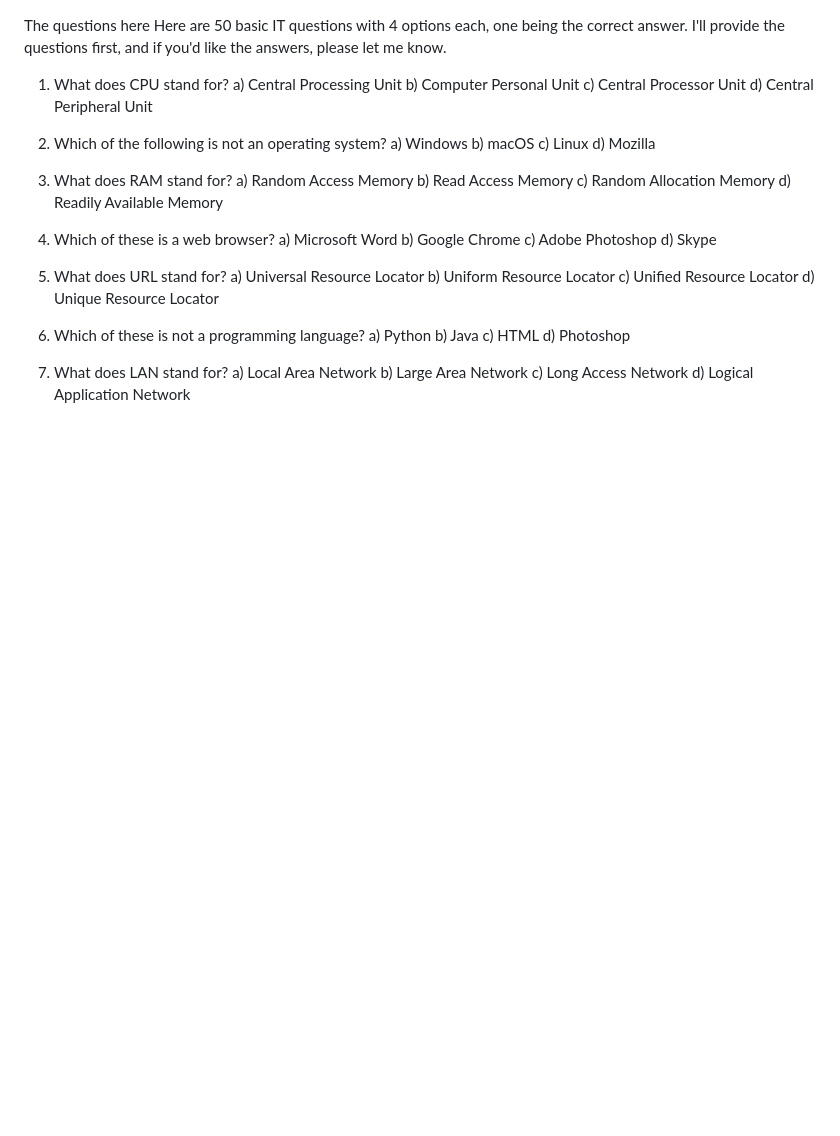
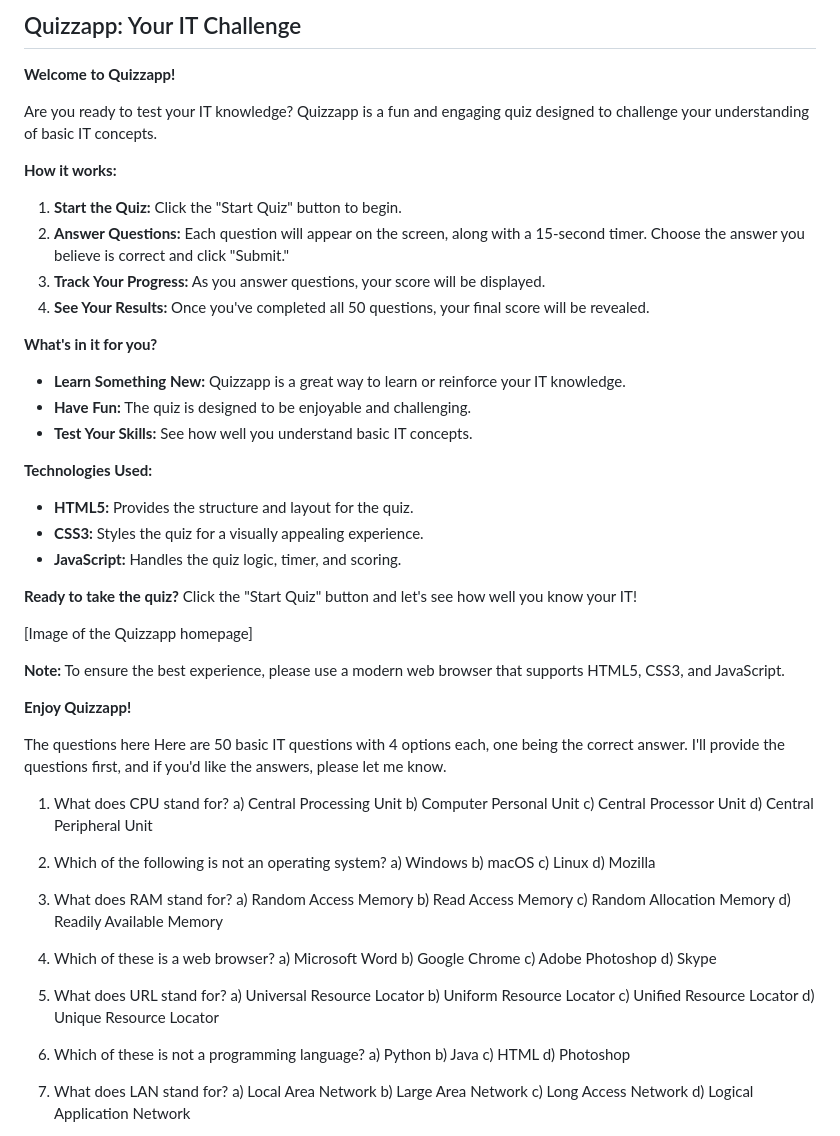
Before and after one commit to dr-winner/QuizApp, a Markdown page: README.md, the part around the change. Rendered like a GitHub page; blank space fills up the shorter version.

Commit message:
Early morning commits

```diff
--- a/README.md
+++ b/README.md
@@ -1,3 +1,38 @@
+## Quizzapp: Your IT Challenge
+
+**Welcome to Quizzapp!**
+
+Are you ready to test your IT knowledge? Quizzapp is a fun and engaging quiz designed to challenge your understanding of basic IT concepts.
+
+**How it works:**
+
+1. **Start the Quiz:** Click the "Start Quiz" button to begin.
+2. **Answer Questions:** Each question will appear on the screen, along with a 15-second timer. Choose the answer you believe is correct and click "Submit."
+3. **Track Your Progress:** As you answer questions, your score will be displayed.
+4. **See Your Results:** Once you've completed all 50 questions, your final score will be revealed.
+
+**What's in it for you?**
+
+* **Learn Something New:** Quizzapp is a great way to learn or reinforce your IT knowledge.
+* **Have Fun:** The quiz is designed to be enjoyable and challenging.
+* **Test Your Skills:** See how well you understand basic IT concepts.
+
+**Technologies Used:**
+
+* **HTML5:** Provides the structure and layout for the quiz.
+* **CSS3:** Styles the quiz for a visually appealing experience.
+* **JavaScript:** Handles the quiz logic, timer, and scoring.
+
+**Ready to take the quiz?** Click the "Start Quiz" button and let's see how well you know your IT!
+
+[Image of the Quizzapp homepage]
+
+**Note:** To ensure the best experience, please use a modern web browser that supports HTML5, CSS3, and JavaScript.
+
+**Enjoy Quizzapp!**
+
+
+
 The questions here
 Here are 50 basic IT questions with 4 options each, one being the correct answer. I'll provide the questions first, and if you'd like the answers, please let me know.
 
```
